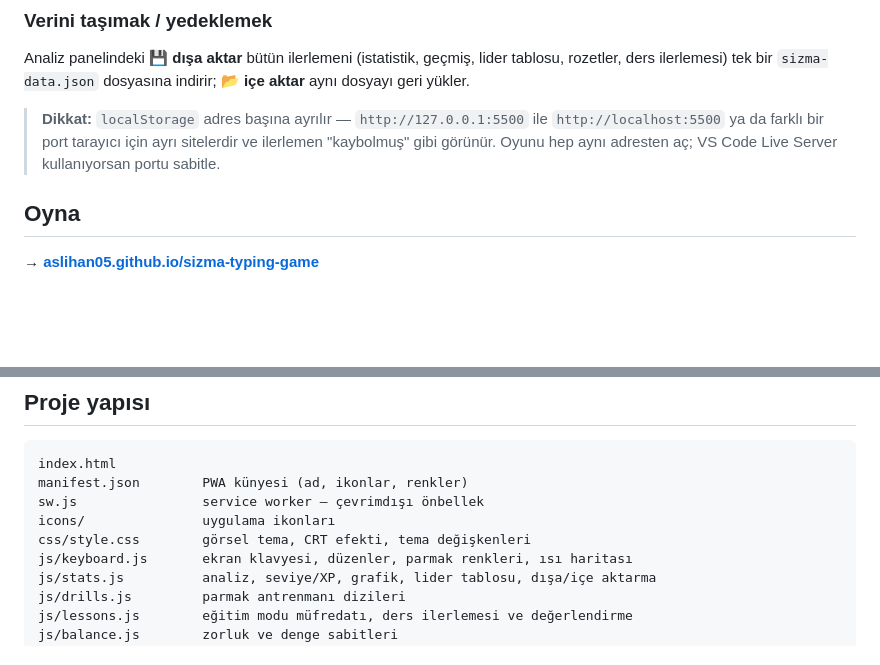
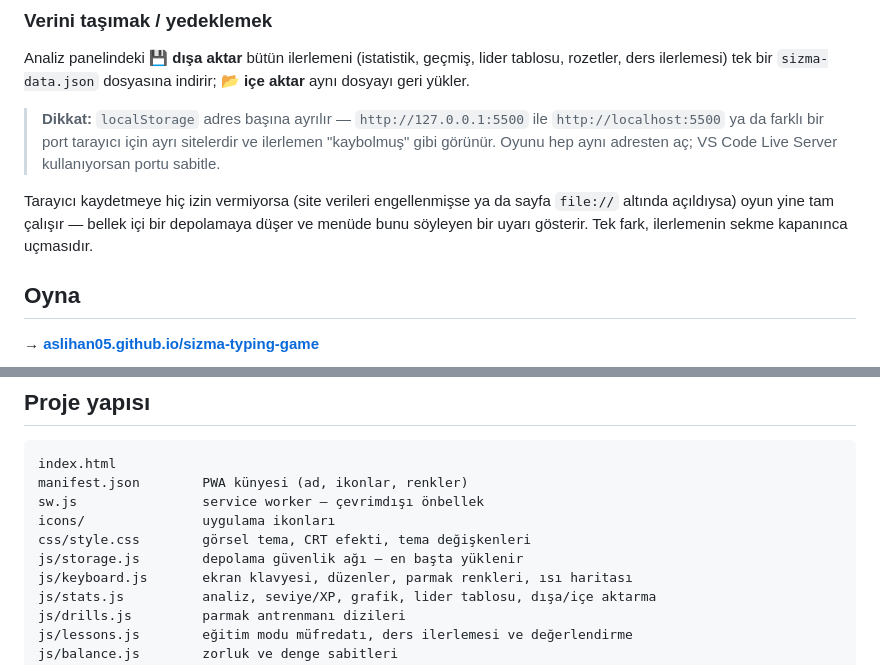
Before and after one commit to aslihan05/sizma-typing-game, a Markdown page: README.md, 2 parts joined by grey strips. Rendered like a GitHub page; blank space fills up the shorter version.

```diff
--- a/README.md
+++ b/README.md
@@ -88,6 +90,11 @@ tablosu, rozetler, ders ilerlemesi) tek bir `sizma-data.json` dosyasına indirir
 > ilerlemen "kaybolmuş" gibi görünür. Oyunu hep aynı adresten aç; VS Code Live
 > Server kullanıyorsan portu sabitle.
 
+Tarayıcı kaydetmeye hiç izin vermiyorsa (site verileri engellenmişse ya da sayfa
+`file://` altında açıldıysa) oyun yine tam çalışır — bellek içi bir depolamaya
+düşer ve menüde bunu söyleyen bir uyarı gösterir. Tek fark, ilerlemenin sekme
+kapanınca uçmasıdır.
+
 ## Oyna
 
 **→ [aslihan05.github.io/sizma-typing-game](https://aslihan05.github.io/sizma-typing-game/)**
@@ -162,6 +172,7 @@ manifest.json        PWA künyesi (ad, ikonlar, renkler)
 sw.js                service worker — çevrimdışı önbellek
 icons/               uygulama ikonları
 css/style.css        görsel tema, CRT efekti, tema değişkenleri
+js/storage.js        depolama güvenlik ağı — en başta yüklenir
 js/keyboard.js       ekran klavyesi, düzenler, parmak renkleri, ısı haritası
 js/stats.js          analiz, seviye/XP, grafik, lider tablosu, dışa/içe aktarma
 js/drills.js         parmak antrenmanı dizileri
```
Also changed, not shown: other parts of README.md (+18 -5 lines), docs/MIMARI.md (+43 -2 lines).
